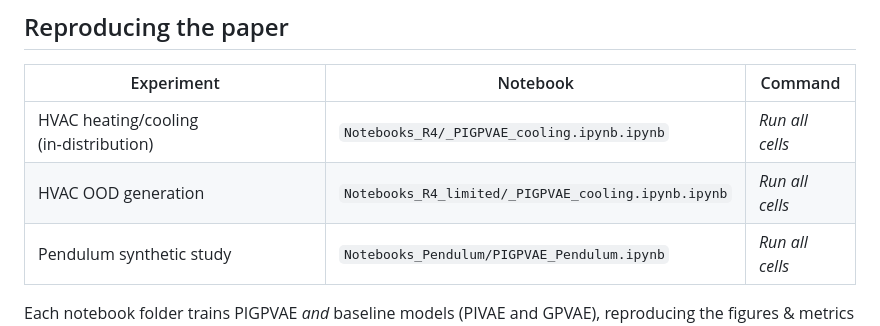
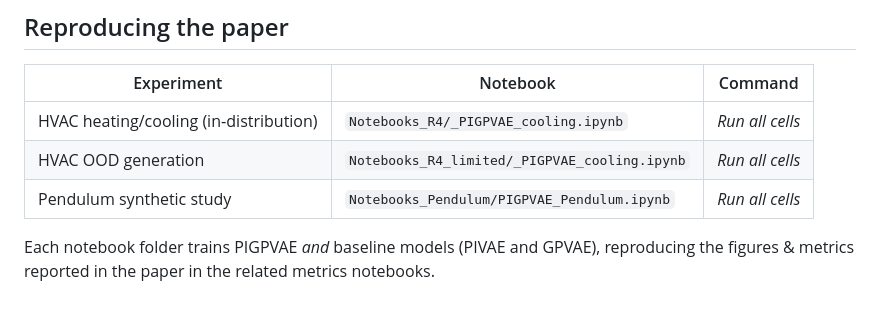
Before and after one commit to MiSpitieris/PIGPVAE, a Markdown page: README.md, the part around the change. GitHub-like rendering; blank space fills up the shorter version.

Commit message:
Update README.md
typos

```diff
--- a/README.md
+++ b/README.md
@@ -97,8 +97,8 @@ dec_phy = NewtonsLaw()             # physics decoder: Newton’s law of cooling
 
 | Experiment | Notebook | Command |
 |------------|----------|---------|
-| HVAC heating/cooling (in‑distribution) | `Notebooks_R4/_PIGPVAE_cooling.ipynb.ipynb` | *Run all cells* |
-| HVAC OOD generation | `Notebooks_R4_limited/_PIGPVAE_cooling.ipynb.ipynb` | *Run all cells* |
+| HVAC heating/cooling (in‑distribution) | `Notebooks_R4/_PIGPVAE_cooling.ipynb` | *Run all cells* |
+| HVAC OOD generation | `Notebooks_R4_limited/_PIGPVAE_cooling.ipynb` | *Run all cells* |
 | Pendulum synthetic study | `Notebooks_Pendulum/PIGPVAE_Pendulum.ipynb` | *Run all cells* |
 
 Each notebook folder trains PIGPVAE *and* baseline models (PIVAE and GPVAE), reproducing the figures & metrics reported in the paper in the related metrics notebooks.
```
